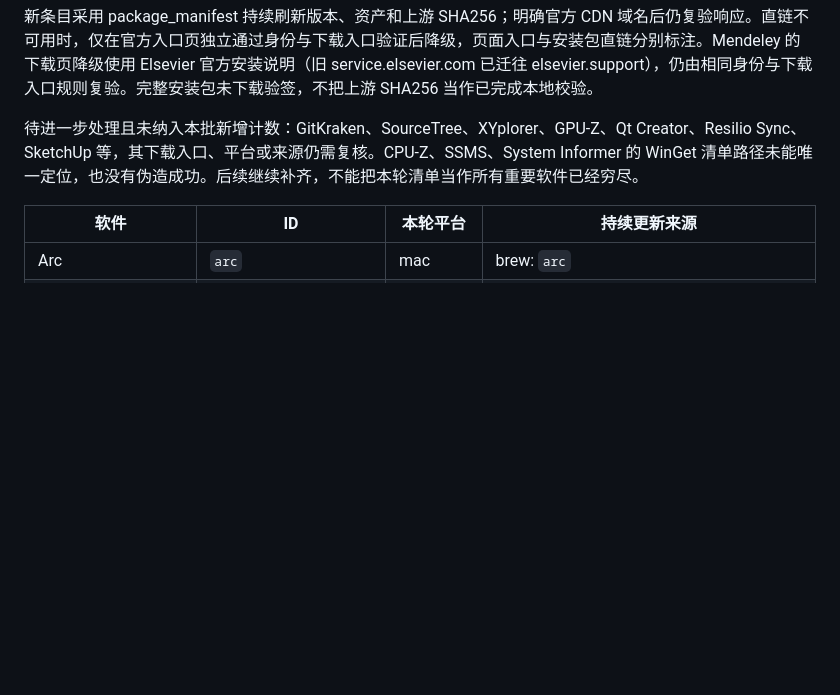
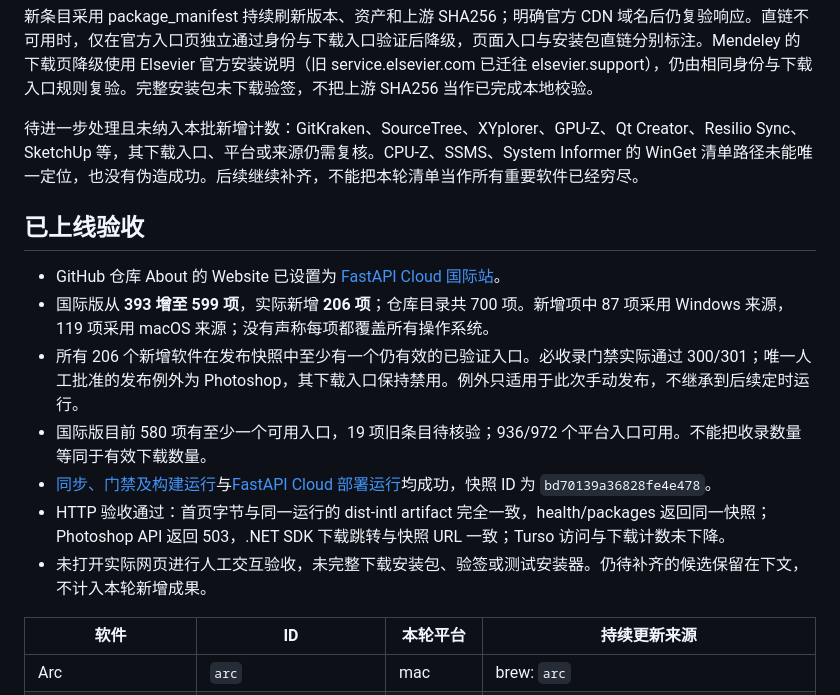
Before and after one commit to funny-dog/latest-softwares, a Markdown page: docs/catalog-expansion-2026-10-21.md, the part around the change. Drawn GitHub-style; blank space fills up the shorter version.

```diff
--- a/docs/catalog-expansion-2026-10-21.md
+++ b/docs/catalog-expansion-2026-10-21.md
@@ -7,6 +7,16 @@
 新条目采用 package_manifest 持续刷新版本、资产和上游 SHA256；明确官方 CDN 域名后仍复验响应。直链不可用时，仅在官方入口页独立通过身份与下载入口验证后降级，页面入口与安装包直链分别标注。Mendeley 的下载页降级使用 Elsevier 官方安装说明（旧 service.elsevier.com 已迁往 elsevier.support），仍由相同身份与下载入口规则复验。完整安装包未下载验签，不把上游 SHA256 当作已完成本地校验。
 
 待进一步处理且未纳入本批新增计数：GitKraken、SourceTree、XYplorer、GPU-Z、Qt Creator、Resilio Sync、SketchUp 等，其下载入口、平台或来源仍需复核。CPU-Z、SSMS、System Informer 的 WinGet 清单路径未能唯一定位，也没有伪造成功。后续继续补齐，不能把本轮清单当作所有重要软件已经穷尽。
+
+## 已上线验收
+
+- GitHub 仓库 About 的 Website 已设置为 [FastAPI Cloud 国际站](https://latest-softwares-064facea.fastapicloud.dev)。
+- 国际版从 **393 增至 599 项**，实际新增 **206 项**；仓库目录共 700 项。新增项中 87 项采用 Windows 来源，119 项采用 macOS 来源；没有声称每项都覆盖所有操作系统。
+- 所有 206 个新增软件在发布快照中至少有一个仍有效的已验证入口。必收录门禁实际通过 300/301；唯一人工批准的发布例外为 Photoshop，其下载入口保持禁用。例外只适用于此次手动发布，不继承到后续定时运行。
+- 国际版目前 580 项有至少一个可用入口，19 项旧条目待核验；936/972 个平台入口可用。不能把收录数量等同于有效下载数量。
+- [同步、门禁及构建运行](https://github.com/funny-dog/latest-softwares/actions/runs/39485100737)与[FastAPI Cloud 部署运行](https://github.com/funny-dog/latest-softwares/actions/runs/39485504602)均成功，快照 ID 为 `bd70139a36828fe4e478`。
+- HTTP 验收通过：首页字节与同一运行的 dist-intl artifact 完全一致，health/packages 返回同一快照；Photoshop API 返回 503，.NET SDK 下载跳转与快照 URL 一致；Turso 访问与下载计数未下降。
+- 未打开实际网页进行人工交互验收，未完整下载安装包、验签或测试安装器。仍待补齐的候选保留在下文，不计入本轮新增成果。
 
 | 软件 | ID | 本轮平台 | 持续更新来源 |
 |---|---|---|---|
```
Also changed, not shown: docs/coverage-and-link-quality.md (+8 -2 lines).
